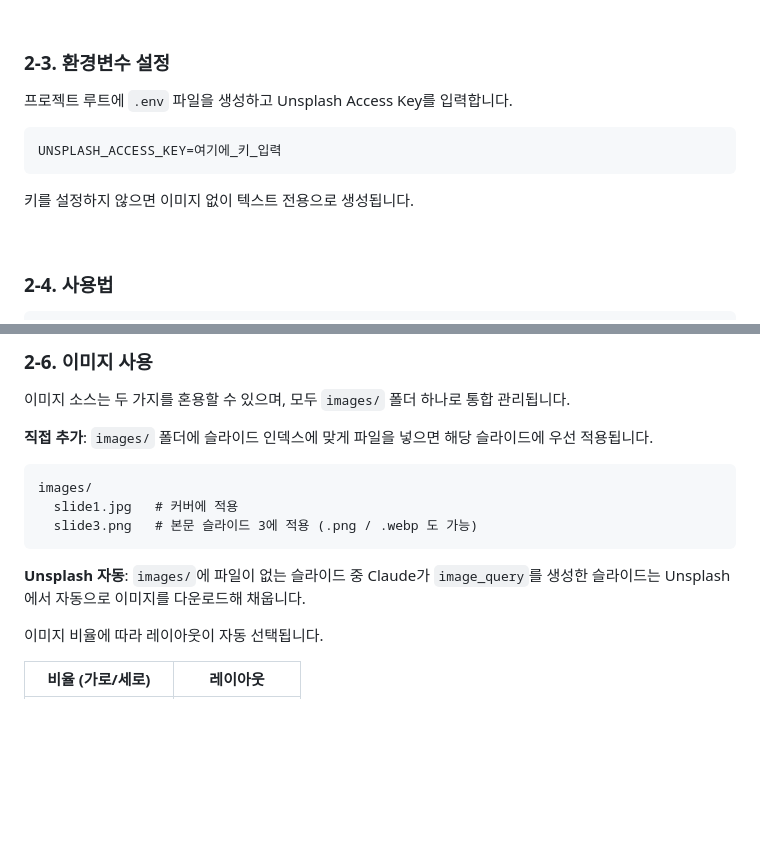
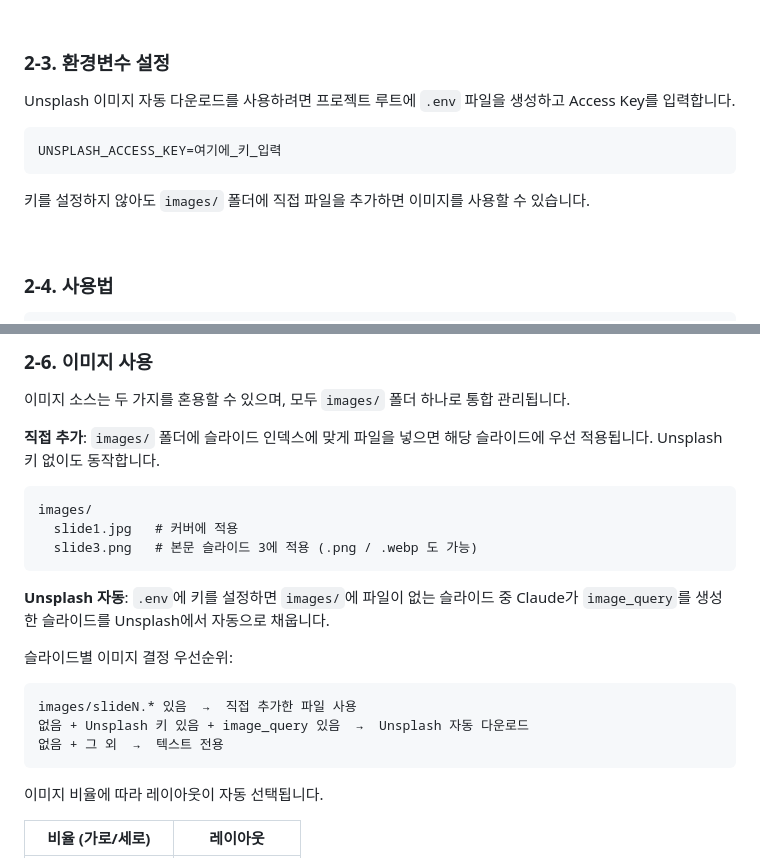
Before and after one commit to yeram109/instagram-cardnews-automation, a Markdown page: README.md, 2 parts joined by grey strips. Rendered like a GitHub page; blank space fills up the shorter version.

Commit message:
Fix README: clarify image usage without Unsplash key
Co-Authored-By: Claude Sonnet 4.6 <noreply@anthropic.com>

````diff
--- a/README.md
+++ b/README.md
@@ -52,13 +52,13 @@ playwright install chromium
 
 ### 2-3. 환경변수 설정
 
-프로젝트 루트에 `.env` 파일을 생성하고 Unsplash Access Key를 입력합니다.
+Unsplash 이미지 자동 다운로드를 사용하려면 프로젝트 루트에 `.env` 파일을 생성하고 Access Key를 입력합니다.
 
 ```
 UNSPLASH_ACCESS_KEY=여기에_키_입력
 ```
 
-키를 설정하지 않으면 이미지 없이 텍스트 전용으로 생성됩니다.
+키를 설정하지 않아도 `images/` 폴더에 직접 파일을 추가하면 이미지를 사용할 수 있습니다.
 
 <br>
 
@@ -91,7 +91,7 @@ python main.py --theme <테마> --topic <주제> --text <원문>
 
 이미지 소스는 두 가지를 혼용할 수 있으며, 모두 `images/` 폴더 하나로 통합 관리됩니다.
 
-**직접 추가**: `images/` 폴더에 슬라이드 인덱스에 맞게 파일을 넣으면 해당 슬라이드에 우선 적용됩니다.
+**직접 추가**: `images/` 폴더에 슬라이드 인덱스에 맞게 파일을 넣으면 해당 슬라이드에 우선 적용됩니다. Unsplash 키 없이도 동작합니다.
 
 ```
 images/
@@ -99,7 +99,15 @@ images/
   slide3.png   # 본문 슬라이드 3에 적용 (.png / .webp 도 가능)
 ```
 
-**Unsplash 자동**: `images/`에 파일이 없는 슬라이드 중 Claude가 `image_query`를 생성한 슬라이드는 Unsplash에서 자동으로 이미지를 다운로드해 채웁니다.
+**Unsplash 자동**: `.env`에 키를 설정하면 `images/`에 파일이 없는 슬라이드 중 Claude가 `image_query`를 생성한 슬라이드를 Unsplash에서 자동으로 채웁니다.
+
+슬라이드별 이미지 결정 우선순위:
+
+```
+images/slideN.* 있음  →  직접 추가한 파일 사용
+없음 + Unsplash 키 있음 + image_query 있음  →  Unsplash 자동 다운로드
+없음 + 그 외  →  텍스트 전용
+```
 
 이미지 비율에 따라 레이아웃이 자동 선택됩니다.
 
````
